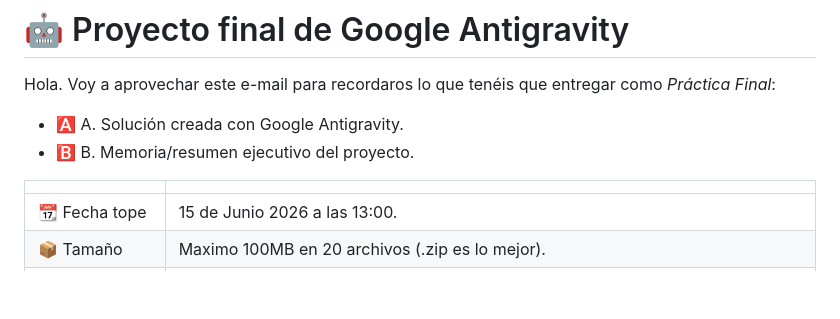
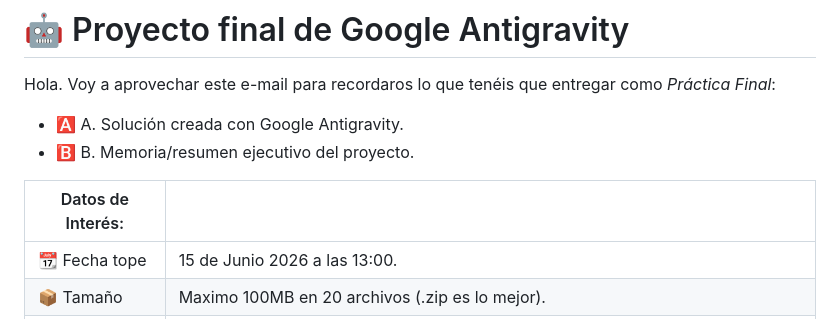
Before and after one commit to ksizorCode/Antigravity, a Markdown page: Proyecto_Final/email_resumen_y_tips.md, the part around the change. Drawn GitHub-style; blank space fills up the shorter version.

```diff
--- a/Proyecto_Final/email_resumen_y_tips.md
+++ b/Proyecto_Final/email_resumen_y_tips.md
@@ -7,7 +7,7 @@ Hola. Voy a aprovechar este e-mail para recordaros lo que tenéis que entregar c
 - 🅰️ A. Solución creada con Google Antigravity.
 - 🅱️ B. Memoria/resumen ejecutivo del proyecto.
 
-|                      |                                                       |
+|Datos de Interés:     |                                                       |
 |----------------------|-------------------------------------------------------|
 |📆  Fecha tope        | 15 de Junio 2026 a las 13:00.                         |
 |📦  Tamaño            | Maximo 100MB en 20 archivos (.zip es lo mejor).       |
```
